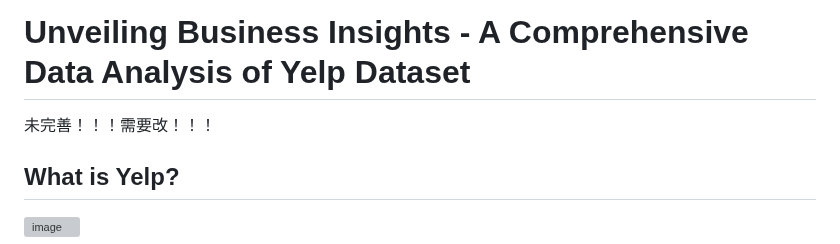
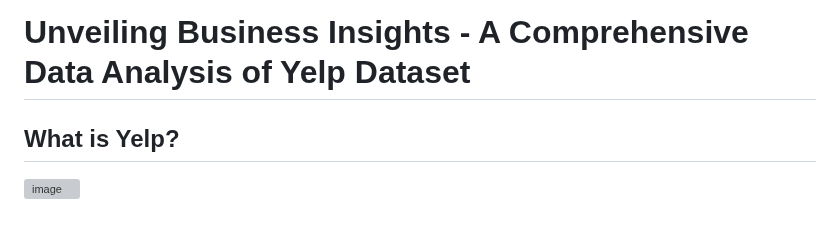
Before and after one commit to J-hjr/Jerry_Huang_DS_Project_Portfolio, a Markdown page: Yelp_Data_Analysis/readme.md, the part around the change. GitHub-like rendering; blank space fills up the shorter version; grey boxes are pictures that could not be loaded.

```diff
--- a/Yelp_Data_Analysis/readme.md
+++ b/Yelp_Data_Analysis/readme.md
@@ -1,6 +1,4 @@
 # Unveiling Business Insights - A Comprehensive Data Analysis of Yelp Dataset
-
-未完善！！！需要改！！！
 <div STYLE="page-break-after: always;"></div>
 
 ##  What is Yelp?
```
